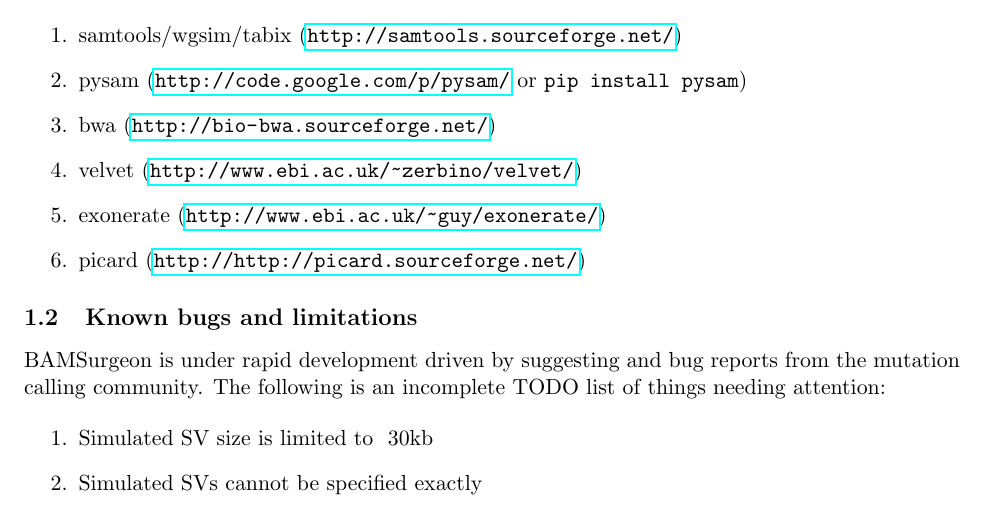
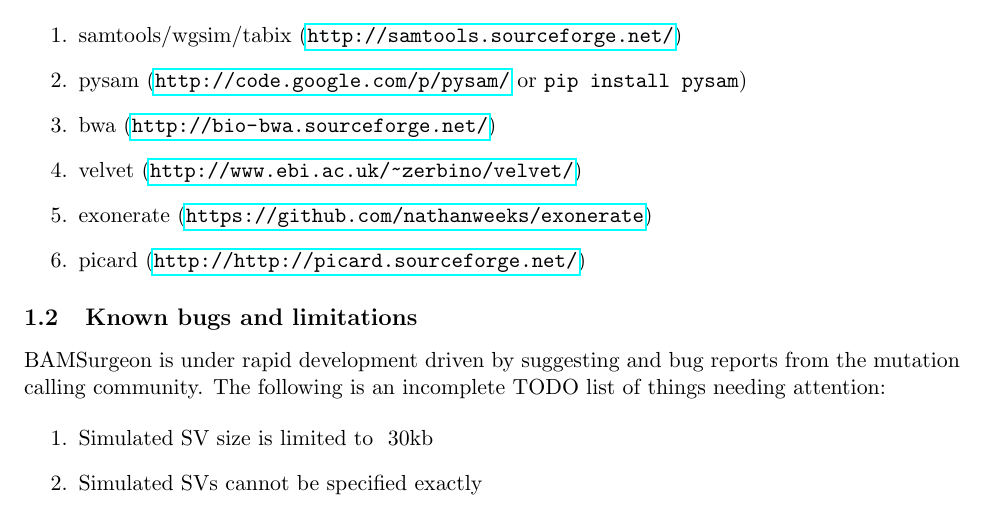
Before and after one commit to adamewing/bamsurgeon, a LaTeX document (doc/Manual.tex): part of page 1 of 13, cut so that both start at the same text. Compiled offline with pdfLaTeX.

Commit message:
fix exonerate link

```diff
--- a/doc/Manual.tex
+++ b/doc/Manual.tex
@@ -24,7 +24,7 @@ BAMSurgeon requires the following software packages be available:
   \item pysam (\url{http://code.google.com/p/pysam/} or \texttt{pip install pysam})
   \item bwa (\url{http://bio-bwa.sourceforge.net/})
   \item velvet (\url{http://www.ebi.ac.uk/~zerbino/velvet/})
-  \item exonerate (\url{http://www.ebi.ac.uk/~guy/exonerate/})
+  \item exonerate (\url{https://github.com/nathanweeks/exonerate})
   \item picard (\url{http://http://picard.sourceforge.net/})
 \end{enumerate}
 
```
Also changed, not shown: doc/Manual.pdf.
